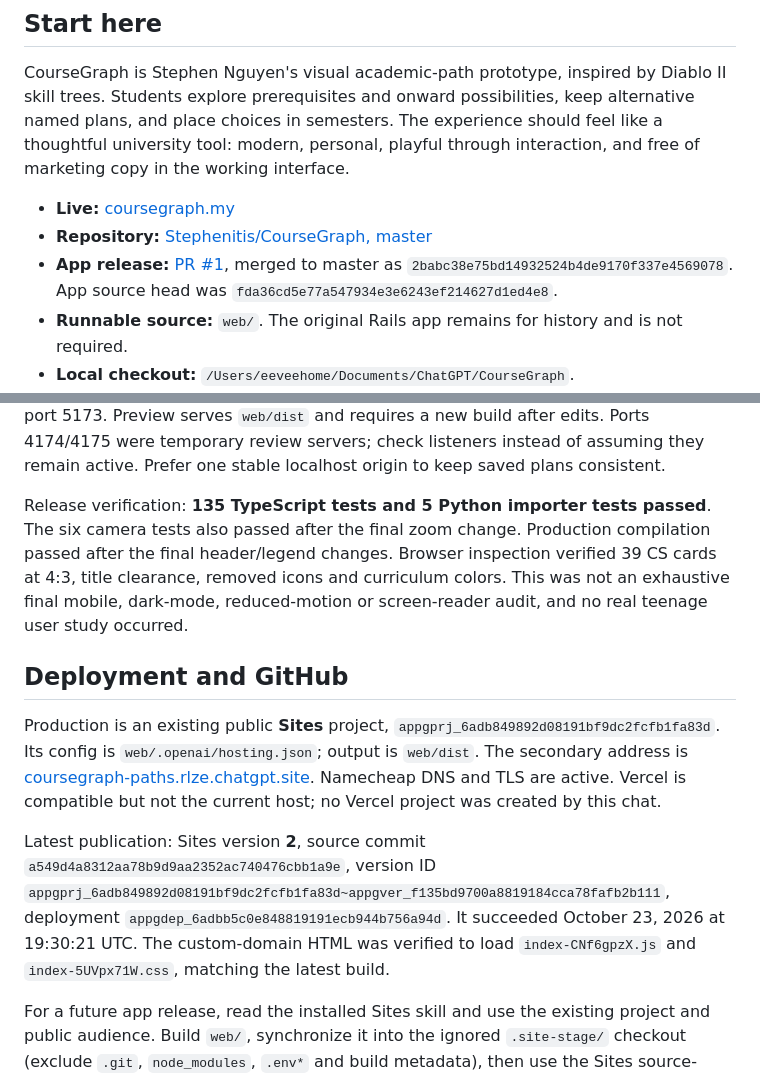
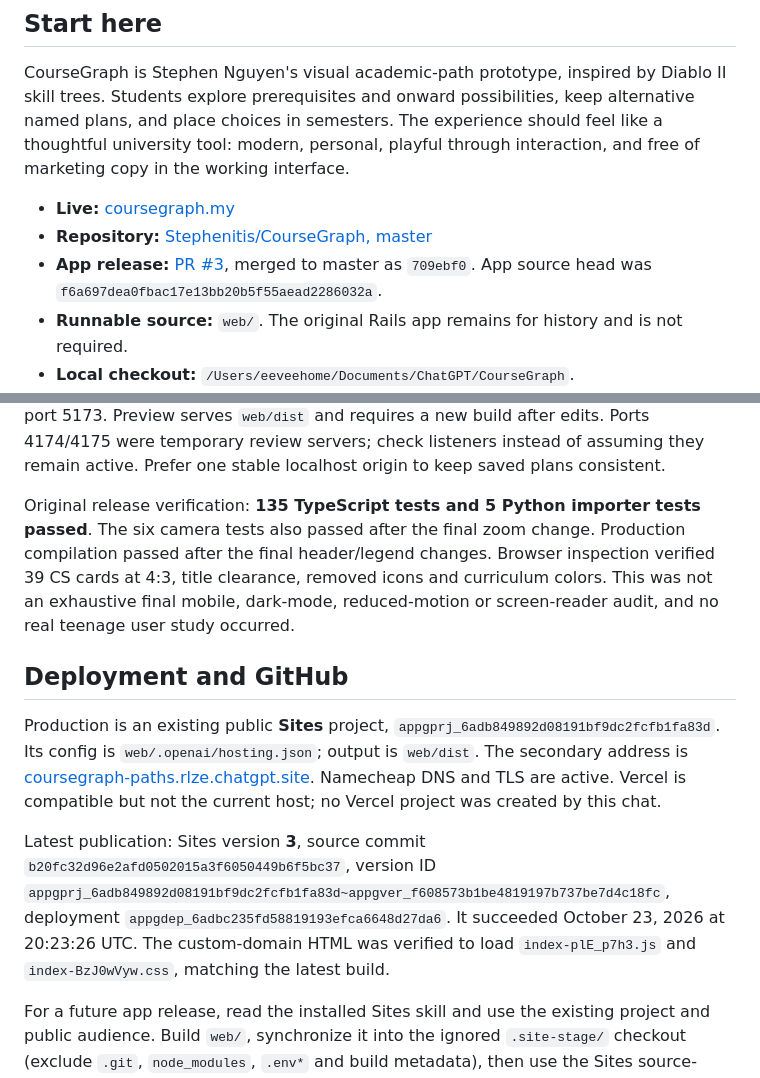
Before and after one commit to Stephenitis/CourseGraph, a Markdown page: docs/HANDOFF.md, 2 parts joined by grey strips. Rendered like a GitHub page.

```diff
--- a/docs/HANDOFF.md
+++ b/docs/HANDOFF.md
@@ -6,7 +6,7 @@ CourseGraph is Stephen Nguyen's visual academic-path prototype, inspired by Diab
 
 - **Live:** [coursegraph.my](https://coursegraph.my/)
 - **Repository:** [Stephenitis/CourseGraph, master](https://github.com/Stephenitis/CourseGraph/tree/master)
-- **App release:** [PR #1](https://github.com/Stephenitis/CourseGraph/pull/1), merged to master as `2babc38e75bd14932524b4de9170f337e4569078`. App source head was `fda36cd5e77a547934e3e6243ef214627d1ed4e8`.
+- **App release:** [PR #3](https://github.com/Stephenitis/CourseGraph/pull/3), merged to master as `709ebf0`. App source head was `f6a697dea0fbac17e13bb20b5f55aead2286032a`.
 - **Runnable source:** `web/`. The original Rails app remains for history and is not required.
 - **Local checkout:** `/Users/eeveehome/Documents/ChatGPT/CourseGraph`.
 - **Next work:** [TODO.md](TODO.md). Media production is explicitly deferred at Stephen's request.
@@ -66,13 +66,13 @@ npm --prefix web run preview -- --port 4173 --strictPort
 
 Use Node 24; Node 22+ is supported. On this Mac the bundled Node directory is `/Users/eeveehome/.cache/codex-runtimes/codex-primary-runtime/dependencies/node/bin`; prepend it to PATH if the shell runtime is absent or older. Development normally uses port 5173. Preview serves `web/dist` and requires a new build after edits. Ports 4174/4175 were temporary review servers; check listeners instead of assuming they remain active. Prefer one stable localhost origin to keep saved plans consistent.
 
-Release verification: **135 TypeScript tests and 5 Python importer tests passed**. The six camera tests also passed after the final zoom change. Production compilation passed after the final header/legend changes. Browser inspection verified 39 CS cards at 4:3, title clearance, removed icons and curriculum colors. This was not an exhaustive final mobile, dark-mode, reduced-motion or screen-reader audit, and no real teenage user study occurred.
+Original release verification: **135 TypeScript tests and 5 Python importer tests passed**. The six camera tests also passed after the final zoom change. Production compilation passed after the final header/legend changes. Browser inspection verified 39 CS cards at 4:3, title clearance, removed icons and curriculum colors. This was not an exhaustive final mobile, dark-mode, reduced-motion or screen-reader audit, and no real teenage user study occurred.
 
 ## Deployment and GitHub
 
 Production is an existing public **Sites** project, `appgprj_6adb849892d08191bf9dc2fcfb1fa83d`. Its config is `web/.openai/hosting.json`; output is `web/dist`. The secondary address is [coursegraph-paths.rlze.chatgpt.site](https://coursegraph-paths.rlze.chatgpt.site). Namecheap DNS and TLS are active. Vercel is compatible but not the current host; no Vercel project was created by this chat.
 
-Latest publication: Sites version **2**, source commit `a549d4a8312aa78b9d9aa2352ac740476cbb1a9e`, version ID `appgprj_6adb849892d08191bf9dc2fcfb1fa83d~appgver_f135bd9700a8819184cca78fafb2b111`, deployment `appgdep_6adbb5c0e848819191ecb944b756a94d`. It succeeded October 23, 2026 at 19:30:21 UTC. The custom-domain HTML was verified to load `index-CNf6gpzX.js` and `index-5UVpx71W.css`, matching the latest build.
+Latest publication: Sites version **3**, source commit `b20fc32d96e2afd0502015a3f6050449b6f5bc37`, version ID `appgprj_6adb849892d08191bf9dc2fcfb1fa83d~appgver_f608573b1be4819197b737be7d4c18fc`, deployment `appgdep_6adbc235fd58819193efca6648d27da6`. It succeeded October 23, 2026 at 20:23:26 UTC. The custom-domain HTML was verified to load `index-plE_p7h3.js` and `index-BzJ0wVyw.css`, matching the latest build.
 
 For a future app release, read the installed Sites skill and use the existing project and public audience. Build `web/`, synchronize it into the ignored `.site-stage/` checkout (exclude `.git`, `node_modules`, `.env*` and build metadata), then use the Sites source-package helper, save a version, deploy that exact version and verify the public asset references. Pass fresh short-lived credentials through hidden stdin only. See [DEPLOYMENT.md](DEPLOYMENT.md). GitHub merge alone does **not** deploy Sites.
 
```
Also changed, not shown: docs/DEPLOYMENT.md (+6 -5 lines).
